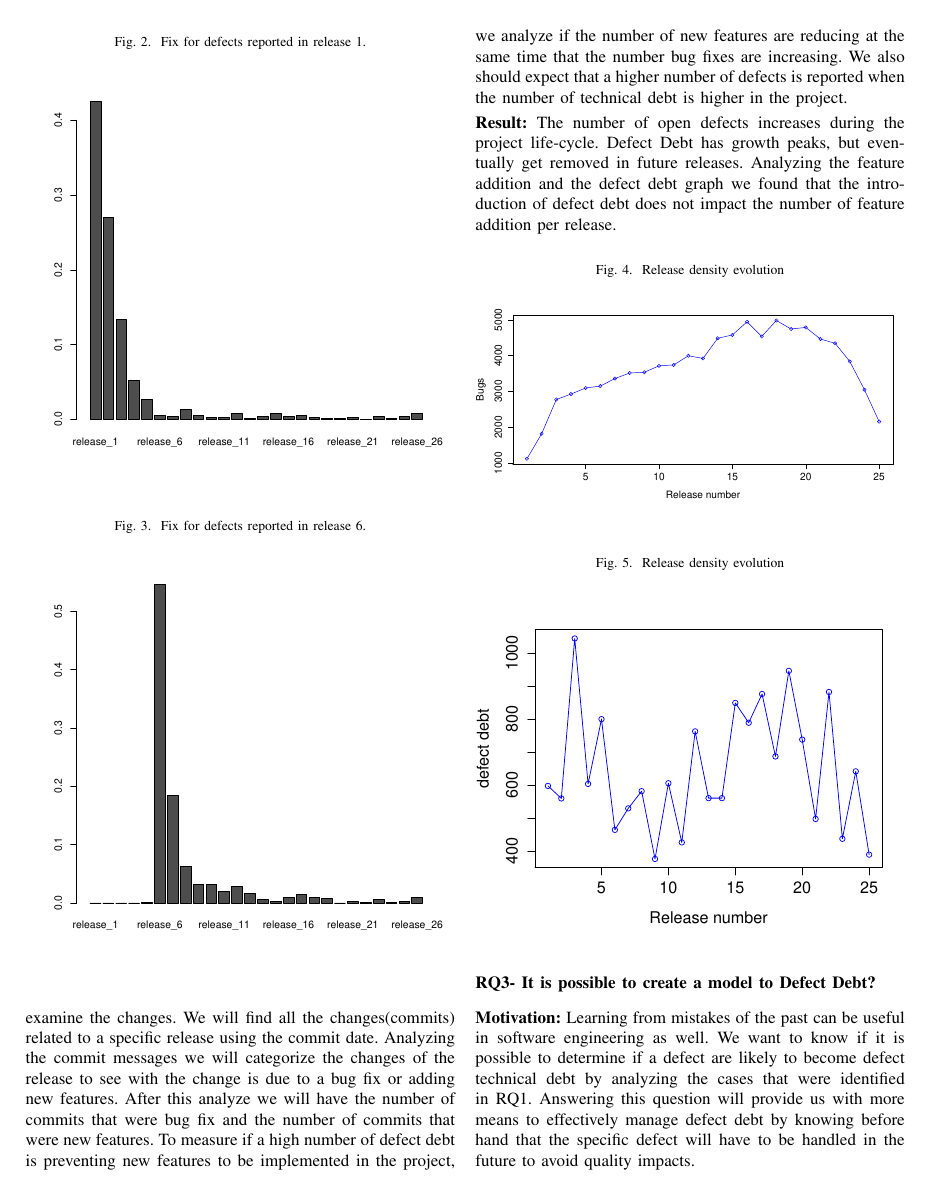
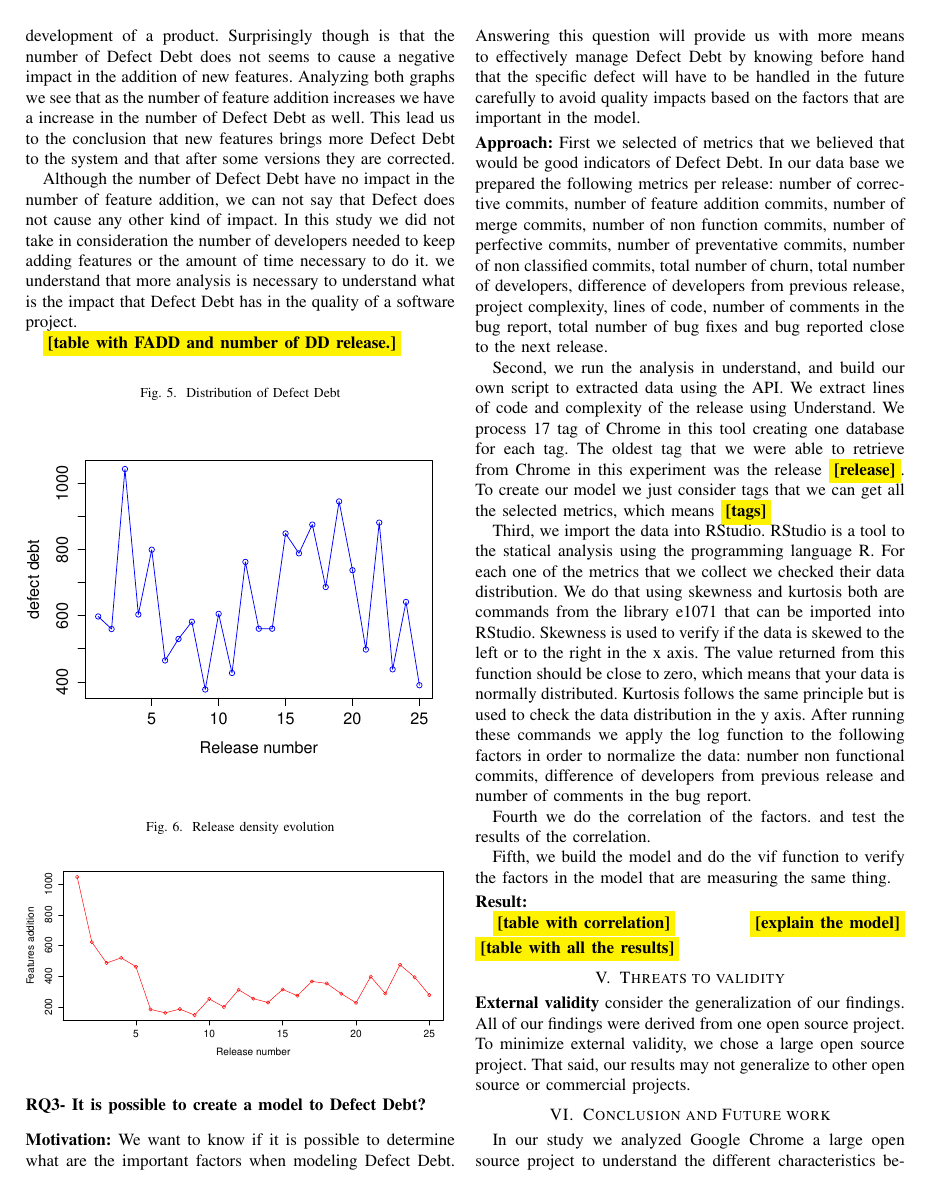
Before and after one commit to maldonado/defect_debt_paper, a LaTeX paper (main.tex, which reads results.tex): page 4 of 5 before the commit and page 5 of 6 after it. Compiled offline with pdfLaTeX.

Commit message:
rq2 and part of rq3

```diff
--- a/results.tex
+++ b/results.tex
@@ -49,3 +48,2 @@ Based on our findings we quantify the average of Bugs and Defect Debt in the ana
 
 \vspace{1mm}
-\noindent\textbf{Approach:} Now that we have an approach to identify defect debt we want to see how it relates with the amount of changes in the project. First we quantify the number of defect debt in the software, then we mine the source code repository to examine the changes. We will find all the changes(commits) related to a specific release using the commit date. Analyzing the commit messages we will categorize the changes of the release to see with the change is due to a bug fix or adding new features. After this analyze we will have the number of commits that were bug fix and the number of commits that were new features. To measure if  a high number of defect debt is preventing new features to be implemented in the project, we analyze if the number of new features are reducing at the same time that the number bug fixes are increasing. We also should expect that a higher number of defects is reported when the number of technical debt is higher in the project.
@@ -52,7 +61,5 @@ Based on our findings we quantify the average of Bugs and Defect Debt in the ana
 
 \vspace{1mm}
-\noindent\textbf{Result:} The number of open defects increases during the project life-cycle. Defect Debt has growth peaks, but eventually get removed in future releases. Analyzing the feature addition and the defect debt graph we found that the introduction of defect debt does not impact the number of  feature addition per release.
+\noindent\textbf{Result:} We show the number of open bugs in figure \ref{fig:number_of_bugs_releases}. We found that the number of bugs keep increasing as the project gets older. Towards the end of the graph we see a major decrease in the number of open bugs in the system, but this happened as a reflexion of our data. As we get near the end of our data set, we see the effects of the lack of information about future releases.
 
 \begin{figure}[thb!]
-    \caption{Release density evolution}
-    \label{fig:release_density}
@@ -62,12 +73,18 @@ Based on our findings we quantify the average of Bugs and Defect Debt in the ana
+Analyzing the number of `Feature Addition' commits we found that in the first releases has the highest amount of `Feature Addition' commits as shown in figure \ref{fig:feature_addition_releases} . This confirms what we expected to see in the beginning of the development of a product. Surprisingly though is that the number of Defect Debt does not seems to cause a negative impact in the addition of new features. Analyzing both graphs we see that as the number of feature addition increases we have a increase in the number of Defect Debt as well. This lead us to the conclusion that new features brings more Defect Debt to the system and that after some versions they are corrected.
+
+Although the number of Defect Debt have no impact in the number of feature addition, we can not say that Defect does not cause any other kind of impact. In this study we did not take in consideration the number of developers needed to keep adding features or the amount of time necessary to do it. we understand that more analysis is necessary to understand what is the impact that Defect Debt has in the quality of a software project.
+
+\todo{table with FADD and number of DD release.}
+
 \begin{figure}[thb!]
-    \caption{Release density evolution}
-    \label{fig:release_density}
+	\caption{Distribution of Defect Debt}
+	\label{fig:technical_debt}
 	\includegraphics[width=90mm,scale=0.5]{figures/technical_debt}
 \end{figure}
 
 \begin{figure}[thb!]
     \caption{Release density evolution}
-    \label{fig:release_density}
+    \label{fig:feature_addition_releases}
     \includegraphics[width=90mm,scale=0.5]{figures/feature_addition_releases}
 \end{figure}
 
@@ -75,10 +92,22 @@ Based on our findings we quantify the average of Bugs and Defect Debt in the ana
 \noindent\rqiii
 \vspace{3mm}
 
-\noindent\textbf{Motivation:} Learning from mistakes of the past can be useful in software engineering as well. We want to know if it is possible to determine if a defect are likely to become defect technical debt by analyzing the cases that were identified in RQ1. Answering this question will provide us with more means to effectively manage defect debt by knowing before hand that the specific defect will have to be handled in the future to avoid quality impacts.
+\noindent\textbf{Motivation:} We want to know if it is possible to determine what are the important factors when modeling Defect Debt. Answering this question will provide us with more means to effectively manage Defect Debt by knowing before hand that the specific defect will have to be handled in the future carefully to avoid quality impacts based on the factors that are important in the model.
 
 \vspace{1mm}
-\noindent\textbf{Approach:} Based on the defect debt identified in the project we will analyze the bug reports looking for patterns in the attributes to build a prediction model. This information will serve as our training set. Then we will run the analyze again using the data from other project to measure the precision of our model.
+\noindent\textbf{Approach:} First we selected  of metrics that we believed that would be good indicators of Defect Debt. In our data base we prepared the following metrics per release: number of corrective commits, number of feature addition commits, number of merge commits, number of non function commits, number of perfective commits, number of preventative commits, number of non classified commits, total number of churn, total number of developers, difference of developers from previous release, project complexity, lines of code, number of comments in the bug report, total number of bug fixes and bug reported close to the next release.
+
+Second, we run the analysis in understand, and build our own script to extracted data using the API. We extract lines of code and complexity of the release using Understand. We process 17 tag of Chrome in this tool creating one database for each tag. The oldest tag that we were able to retrieve from Chrome in this experiment was the release \todo{release}. To create our model we just consider tags that we can get all the selected metrics, which means \todo{tags}
+
+Third, we import the data into RStudio. RStudio is a tool to the statical analysis using the programming language R. For each one of the metrics that we collect we checked their data distribution. We do that using skewness and kurtosis both are commands from the library e1071 that can be imported into RStudio. Skewness is used to verify if the data is skewed to the left or to the right in the x axis. The value returned from this function should be close to zero, which means that your data is normally distributed. Kurtosis follows the same principle but is used to check the data distribution in the y axis. After running these commands we apply the log function to the following factors in order to normalize the data: number non functional commits, difference of developers from previous release and number of comments in the bug report.
+
+Fourth we do the correlation of the factors. and test the results of the correlation.
+
+Fifth, we build the model and do the vif function to verify the factors in the model that are measuring the same thing.
 
 \vspace{1mm}
 \noindent\textbf{Result:}
+
+\todo{table with correlation}
+\todo{explain the model}
+\todo{table with all the results}
```
Also changed, not shown: results.tex (38 more changed lines). Lines whose indentation alone changed are shown as unchanged.
